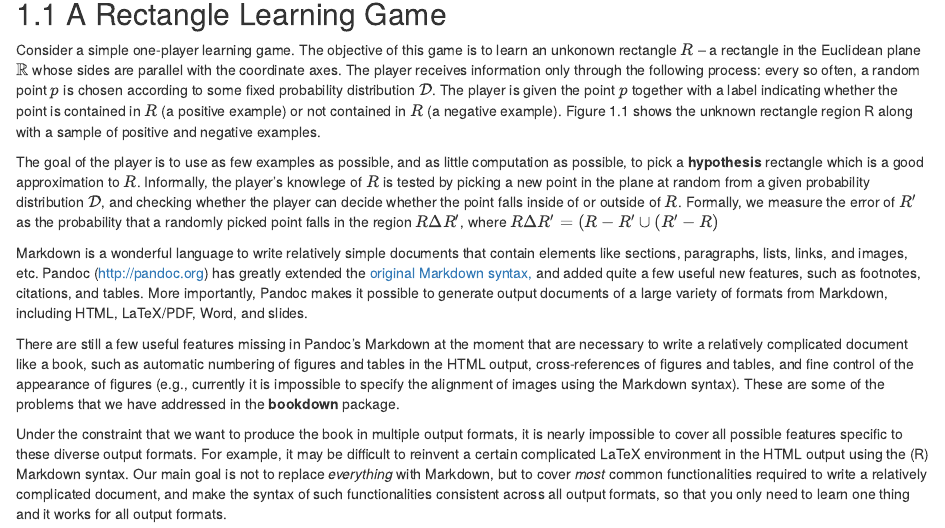
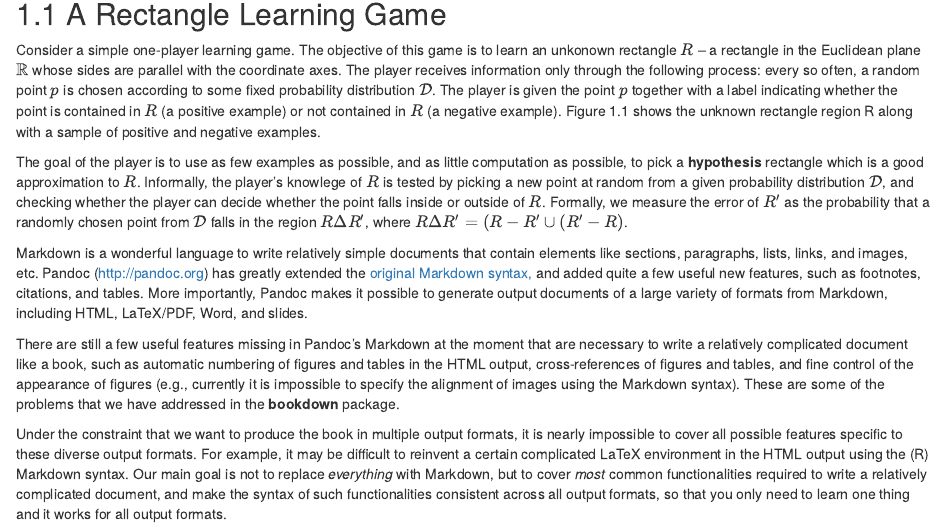
Before and after one commit to sierxue/clt, an R Markdown document (inst/examples/01-PAC-learning-model.Rmd): the page in a window 1100 px wide, from 80 px down. Rendered offline with R 4.5, knitr and Pandoc, with nearby package versions; drawn as R Markdown's standard HTML page in place of the format the file asks for.

Commit message:
Correct errors recited

```diff
--- a/inst/examples/01-PAC-learning-model.Rmd
+++ b/inst/examples/01-PAC-learning-model.Rmd
@@ -19,12 +19,12 @@ positive and negative examples.
 The goal of the player is to use as few examples as possible, and as
 little computation as possible, to pick a **hypothesis** rectangle which
 is a good approximation to $R$.
-Informally, the player's knowlege of $R$ is tested by picking a new point in
-the plane at random from a given probability distribution $\mathcal{D}$,
+Informally, the player's knowlege of $R$ is tested by picking a new point
+at random from a given probability distribution $\mathcal{D}$,
 and checking whether the player can decide whether the point falls inside
-of or outside of $R$.
+or outside of $R$.
 Formally, we measure the error of $R^{\prime}$ as the probability that a randomly
-picked point falls in the region $R \Delta R^{\prime}$, where $R\Delta R^{\prime} = (R-R^{\prime} \cup (R^{\prime}-R)$
+chosen point from $\mathcal{D}$ falls in the region $R \Delta R^{\prime}$, where $R\Delta R^{\prime} = (R-R^{\prime} \cup (R^{\prime}-R)$.
 
 Markdown is a wonderful language to write relatively simple documents that contain elements like sections, paragraphs, lists, links, and images, etc. Pandoc (<http://pandoc.org>) has greatly extended the [original Markdown syntax,](http://daringfireball.net/projects/markdown/) and added quite a few useful new features, such as footnotes, citations, and tables. More importantly, Pandoc makes it possible to generate output documents of a large variety of formats from Markdown, including HTML, LaTeX/PDF, Word, and slides.
 
```
Also changed, not shown: 1 other file.
